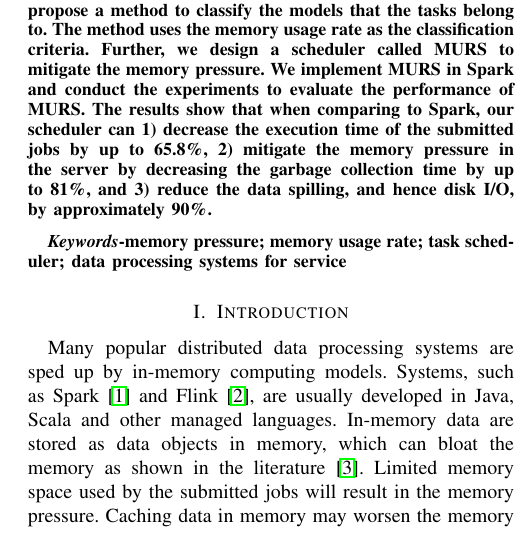
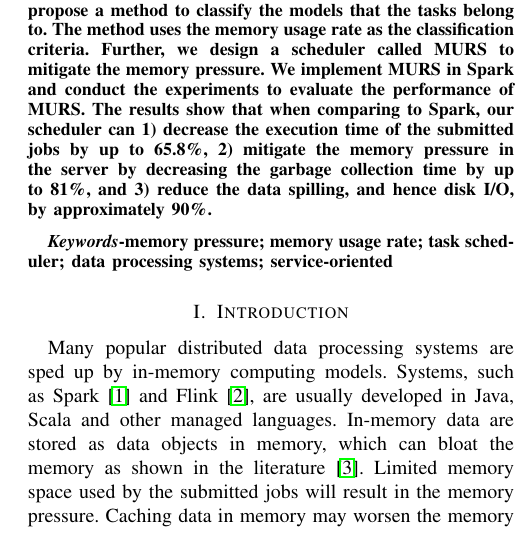
Before and after one commit to zx247549135/CCGrid, a LaTeX paper (murs-2016.tex): part of one column of page 1 of 9, cut so that both start at the same text. Compiled offline with pdfLaTeX.

Commit message:
update abstract

```diff
--- a/murs-2016.tex
+++ b/murs-2016.tex
@@ -436,7 +436,7 @@ Although a data processing system often work as a batch processing system, many
 \end{abstract}
 
 \begin{IEEEkeywords}
-memory pressure; memory usage rate; task scheduler; data processing systems for service
+memory pressure; memory usage rate; task scheduler; data processing systems; service-oriented
 
 \end{IEEEkeywords}
 
```
Also changed, not shown: murs-2016.tex (2 more changed lines).
